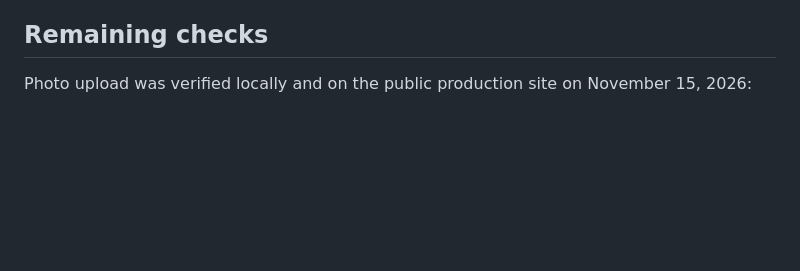
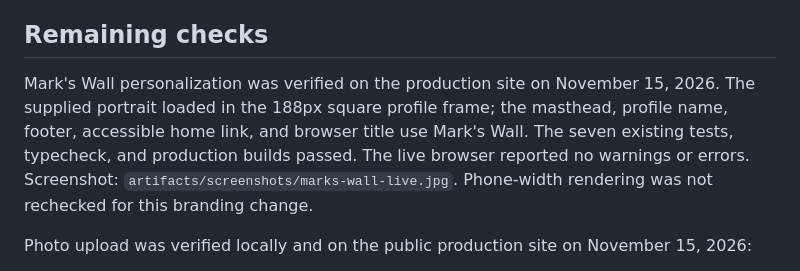
Before and after one commit to MatchanJJ/my-wall, a Markdown page: docs/TESTING.md, the part around the change. Rendered like a GitHub page; blank space fills up the shorter version.

```diff
--- a/docs/TESTING.md
+++ b/docs/TESTING.md
@@ -56,6 +56,8 @@ Published to https://my-wall-navy.vercel.app from the public https://github.com/
 
 ## Remaining checks
 
+Mark's Wall personalization was verified on the production site on November 15, 2026. The supplied portrait loaded in the 188px square profile frame; the masthead, profile name, footer, accessible home link, and browser title use Mark's Wall. The seven existing tests, typecheck, and production builds passed. The live browser reported no warnings or errors. Screenshot: `artifacts/screenshots/marks-wall-live.jpg`. Phone-width rendering was not rechecked for this branding change.
+
 Photo upload was verified locally and on the public production site on November 15, 2026:
 
 - A JPEG selected through the native chooser displayed a preview and could be removed before sharing.
```
Also changed, not shown: README.md (+1 -1 lines), docs/SETUP.md (+1 -0 lines), artifacts/screenshots/marks-wall-live.jpg (added).
